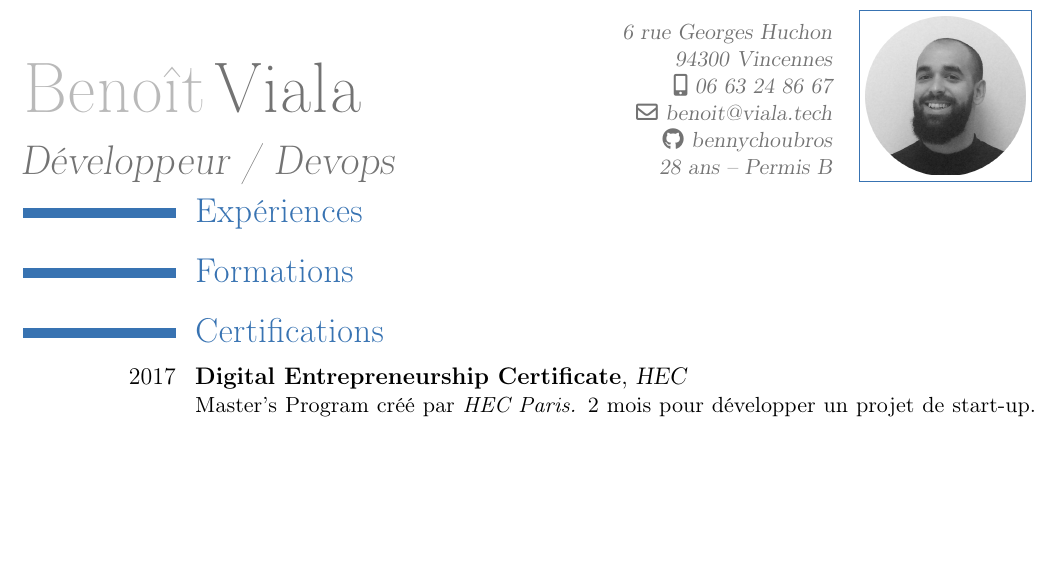
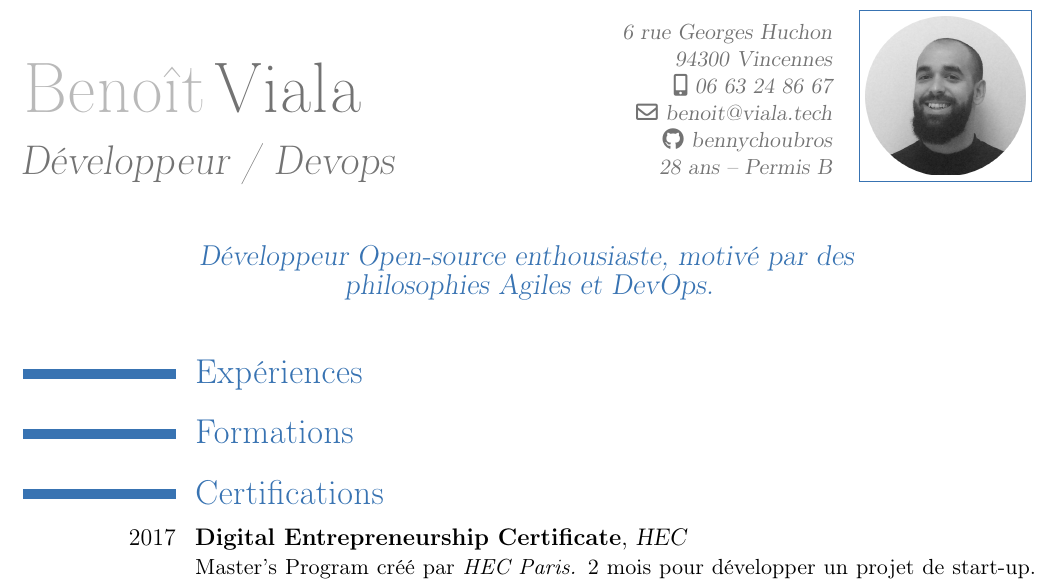
Before and after one commit to bennychoubros/CV, a LaTeX CV (main.tex): part of the page, cut so that both start at the same text, the shorter picture padded with empty space. Compiled offline with pdfLaTeX.

Commit message:
Add subtitle

```diff
--- a/main.tex
+++ b/main.tex
@@ -22,11 +22,13 @@
 \mobile{06 63 24 86 67}
 \extrainfo{28 ans -- Permis B}
 \photo[80pt][0.4pt]{img/Portait.png}
-
+% Designed to be a quote : I use it as a sub-title instead
+\quote{Développeur Open-source enthousiaste, motivé par des philosophies Agiles et
+DevOps.}
 \begin{document}
-\maketitle
-% Marge négative entre le titre et la partie expérience, pour gagner de la place
-\vspace*{-2.5\baselineskip}
+\maketitle{}
+% Negative margin to earn place between Title and Experience if needed
+% \vspace*{-2.5\baselineskip}
 \section{Expériences}
 \section{Formations}
 \section{Certifications}
```
